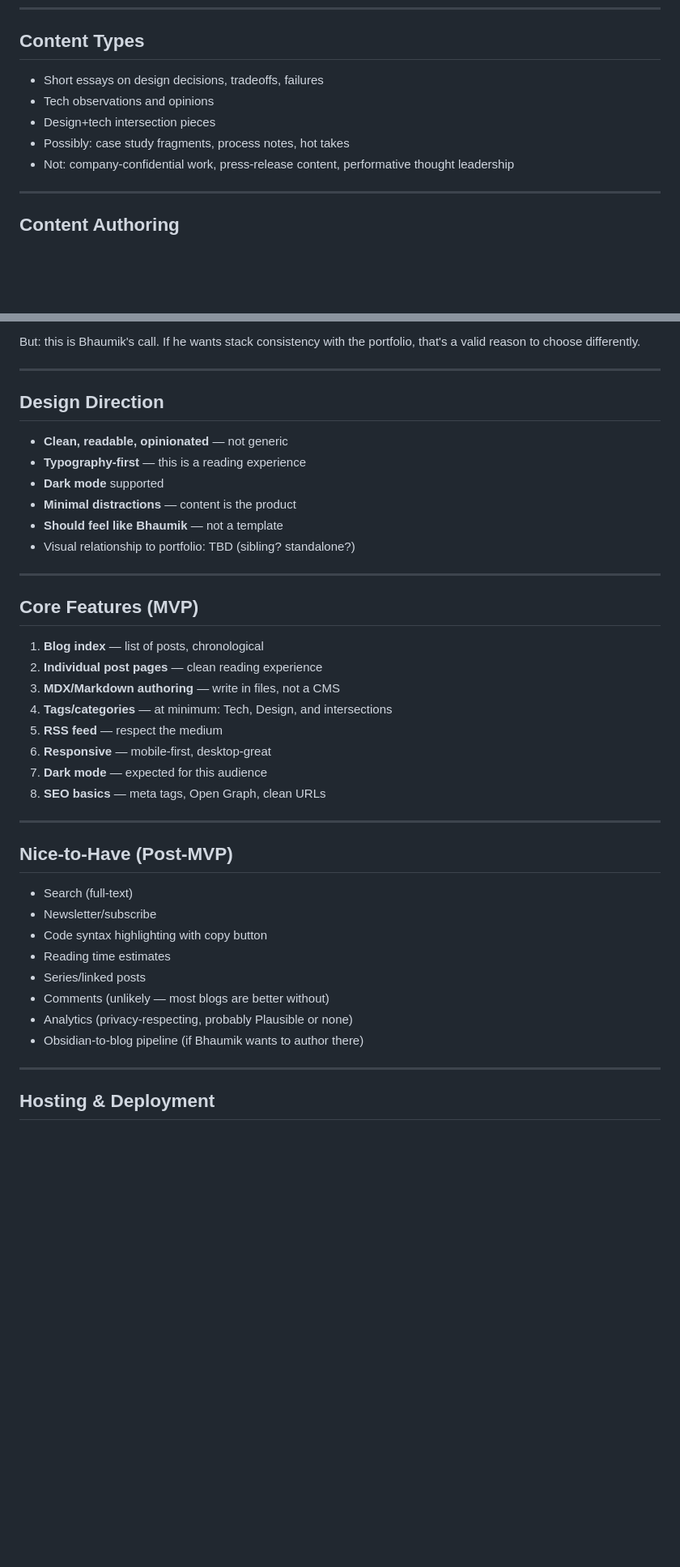
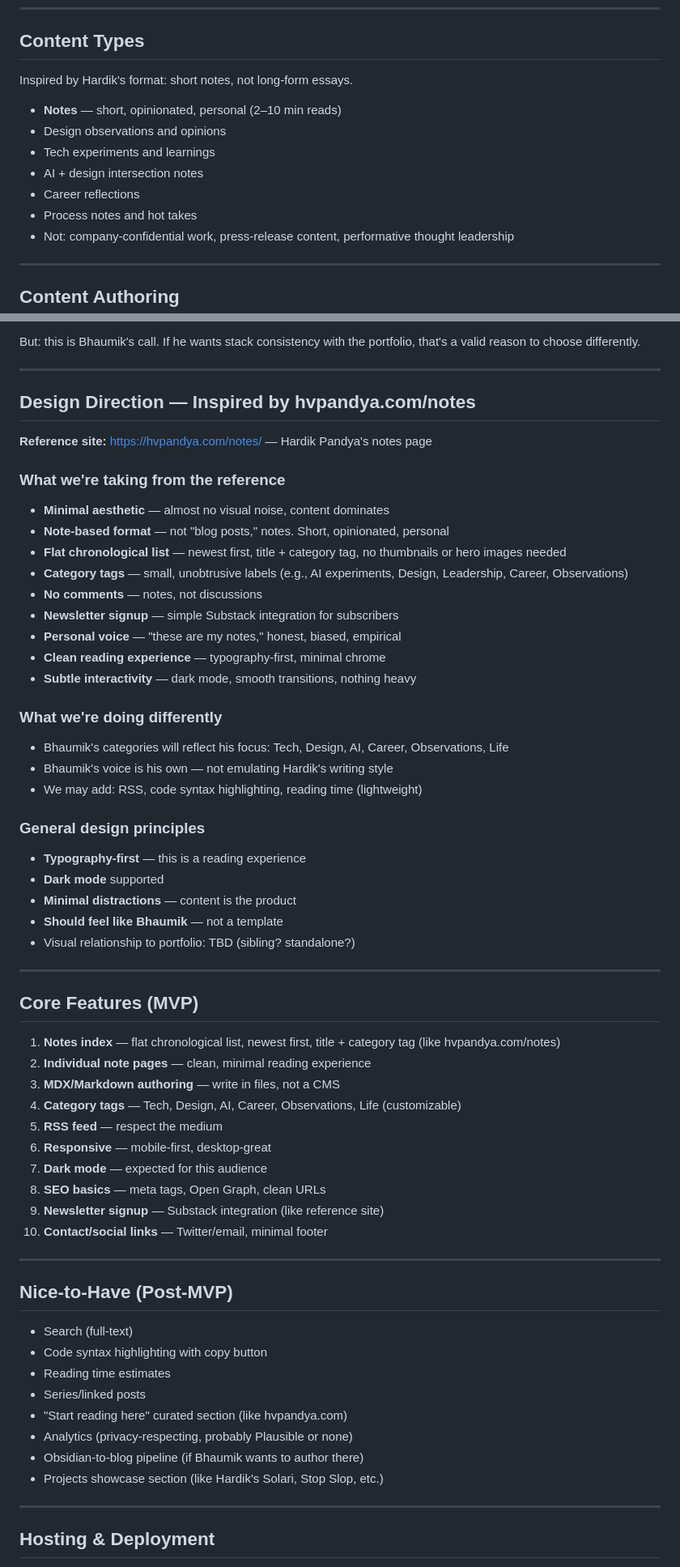
Before and after one commit to bhaumikkaji/bhaumiks-notes, a Markdown page: plan.md, 2 parts joined by grey strips. Shown at 81% size. Drawn GitHub-style; blank space fills up the shorter version.

Commit message:
docs: update plan with hvpandya.com reference and design direction

```diff
--- a/plan.md
+++ b/plan.md
@@ -26,10 +26,14 @@ Tertiary: Recruiters/hiring managers who find it (but it's not written for them)
 
 ## Content Types
 
-- Short essays on design decisions, tradeoffs, failures
-- Tech observations and opinions
-- Design+tech intersection pieces
-- Possibly: case study fragments, process notes, hot takes
+Inspired by Hardik's format: short notes, not long-form essays.
+
+- **Notes** — short, opinionated, personal (2–10 min reads)
+- Design observations and opinions
+- Tech experiments and learnings
+- AI + design intersection notes
+- Career reflections
+- Process notes and hot takes
 - Not: company-confidential work, press-release content, performative thought leadership
 
 ---
@@ -75,9 +79,30 @@ But: this is Bhaumik's call. If he wants stack consistency with the portfolio, t
 
 ---
 
-## Design Direction
+## Design Direction — Inspired by hvpandya.com/notes
 
-- **Clean, readable, opinionated** — not generic
+**Reference site:** https://hvpandya.com/notes/ — Hardik Pandya's notes page
+
+### What we're taking from the reference
+
+- **Minimal aesthetic** — almost no visual noise, content dominates
+- **Note-based format** — not "blog posts," notes. Short, opinionated, personal
+- **Flat chronological list** — newest first, title + category tag, no thumbnails or hero images needed
+- **Category tags** — small, unobtrusive labels (e.g., AI experiments, Design, Leadership, Career, Observations)
+- **No comments** — notes, not discussions
+- **Newsletter signup** — simple Substack integration for subscribers
+- **Personal voice** — "these are my notes," honest, biased, empirical
+- **Clean reading experience** — typography-first, minimal chrome
+- **Subtle interactivity** — dark mode, smooth transitions, nothing heavy
+
+### What we're doing differently
+
+- Bhaumik's categories will reflect his focus: Tech, Design, AI, Career, Observations, Life
+- Bhaumik's voice is his own — not emulating Hardik's writing style
+- We may add: RSS, code syntax highlighting, reading time (lightweight)
+
+### General design principles
+
 - **Typography-first** — this is a reading experience
 - **Dark mode** supported
 - **Minimal distractions** — content is the product
@@ -88,27 +113,29 @@ But: this is Bhaumik's call. If he wants stack consistency with the portfolio, t
 
 ## Core Features (MVP)
 
-1. **Blog index** — list of posts, chronological
-2. **Individual post pages** — clean reading experience
+1. **Notes index** — flat chronological list, newest first, title + category tag (like hvpandya.com/notes)
+2. **Individual note pages** — clean, minimal reading experience
 3. **MDX/Markdown authoring** — write in files, not a CMS
-4. **Tags/categories** — at minimum: Tech, Design, and intersections
+4. **Category tags** — Tech, Design, AI, Career, Observations, Life (customizable)
 5. **RSS feed** — respect the medium
 6. **Responsive** — mobile-first, desktop-great
 7. **Dark mode** — expected for this audience
 8. **SEO basics** — meta tags, Open Graph, clean URLs
+9. **Newsletter signup** — Substack integration (like reference site)
+10. **Contact/social links** — Twitter/email, minimal footer
 
 ---
 
 ## Nice-to-Have (Post-MVP)
 
 - Search (full-text)
-- Newsletter/subscribe
 - Code syntax highlighting with copy button
 - Reading time estimates
 - Series/linked posts
-- Comments (unlikely — most blogs are better without)
+- "Start reading here" curated section (like hvpandya.com)
 - Analytics (privacy-respecting, probably Plausible or none)
 - Obsidian-to-blog pipeline (if Bhaumik wants to author there)
+- Projects showcase section (like Hardik's Solari, Stop Slop, etc.)
 
 ---
 
```
